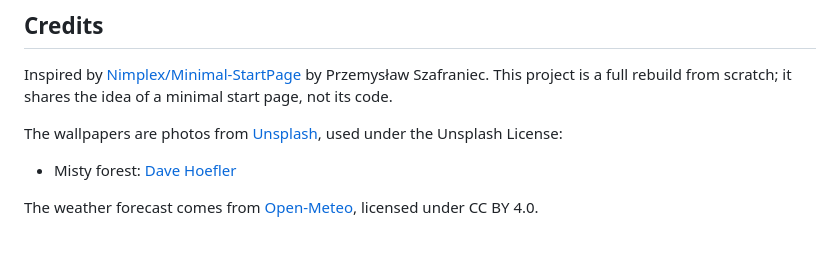
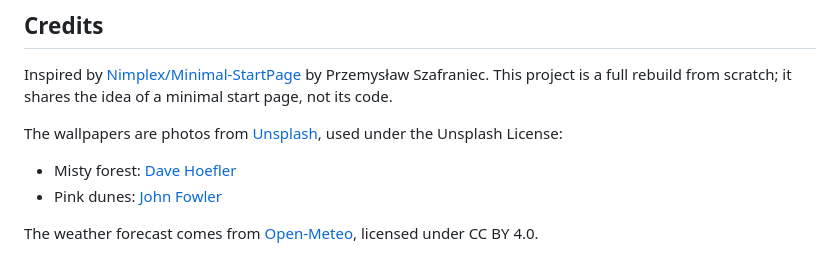
Before and after one commit to Drallas/Minimal-StartPage, a Markdown page: README.md, the part around the change. GitHub-like rendering.

Commit message:
Credit the photographer of the pink dunes wallpaper
Claude-Session: https://claude.ai/code/session_01KP8veaxsb3CzJo1aUJtS3W

```diff
--- a/README.md
+++ b/README.md
@@ -140,6 +140,7 @@ Inspired by [Nimplex/Minimal-StartPage](https://github.com/Nimplex/Minimal-Start
 The wallpapers are photos from [Unsplash](https://unsplash.com), used under the Unsplash License:
 
 - Misty forest: [Dave Hoefler](https://unsplash.com/@iamthedave)
+- Pink dunes: [John Fowler](https://unsplash.com/@wildhoney)
 
 The weather forecast comes from [Open-Meteo](https://open-meteo.com), licensed under CC BY 4.0.
 
```
